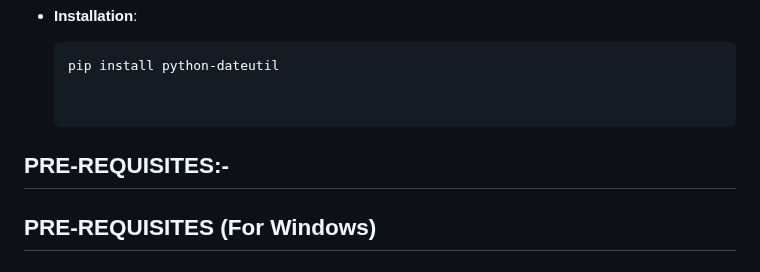
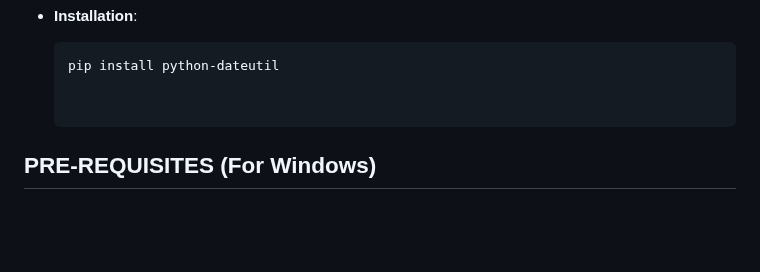
Before and after one commit to chinmaya-dehury/CEI_platform, a Markdown page: README.md, the part around the change. Drawn GitHub-style; blank space fills up the shorter version.

````diff
--- a/README.md
+++ b/README.md
@@ -81,8 +81,6 @@ Agent is a self-contained microservice responsible for collecting, processing, a
   ```bash
   pip install python-dateutil
 
-
-## PRE-REQUISITES:-
 
 ##  PRE-REQUISITES (For Windows)
 
````
